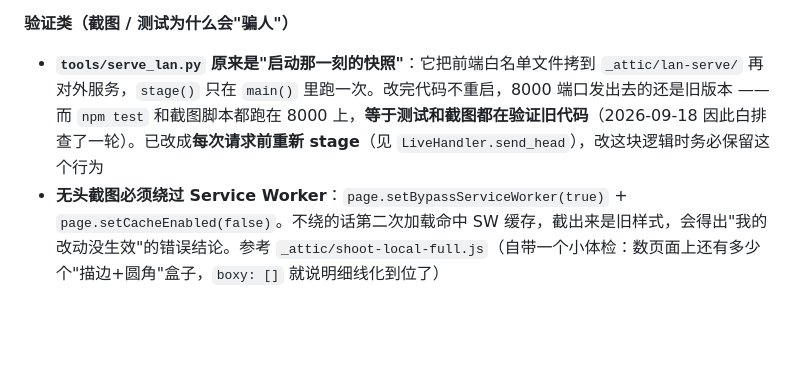
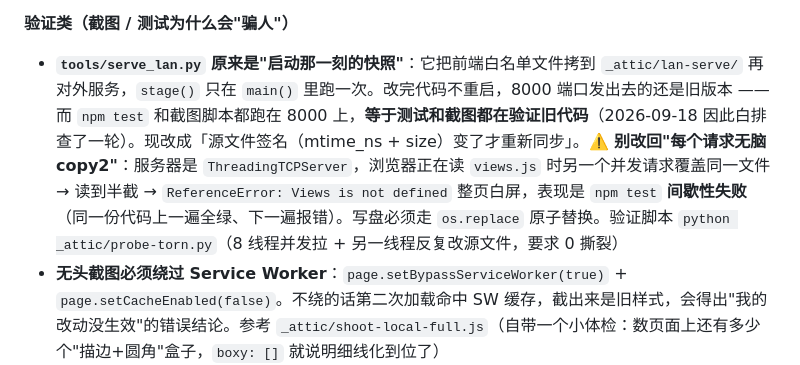
Before and after one commit to cy852123/workbench, a Markdown page: README.md, the part around the change. Rendered like a GitHub page; blank space fills up the shorter version.

Commit message:
README：纠正 serve_lan 那条记录（正确做法是签名比对 + os.replace 原子替换，不是每请求 copy2）

```diff
--- a/README.md
+++ b/README.md
@@ -394,7 +394,7 @@ curl -s -o /dev/null -w "%{http_code}\n" https://workbench-sync-c9e.pages.dev/ap
 - **排查「手机跑的是哪版」**：看左侧栏底部的版本号 —— 它是运行时从 Cache Storage 读出来的 `wb-cache-vNNN`（不是写死的字符串），显示什么就是本机实际在用的缓存。如果后面带「（有 N 份缓存）」，说明旧缓存没清干净
 
 **验证类（截图 / 测试为什么会"骗人"）**
-- **`tools/serve_lan.py` 原来是"启动那一刻的快照"**：它把前端白名单文件拷到 `_attic/lan-serve/` 再对外服务，`stage()` 只在 `main()` 里跑一次。改完代码不重启，8000 端口发出去的还是旧版本 —— 而 `npm test` 和截图脚本都跑在 8000 上，**等于测试和截图都在验证旧代码**（2026-09-18 因此白排查了一轮）。已改成**每次请求前重新 stage**（见 `LiveHandler.send_head`），改这块逻辑时务必保留这个行为
+- **`tools/serve_lan.py` 原来是"启动那一刻的快照"**：它把前端白名单文件拷到 `_attic/lan-serve/` 再对外服务，`stage()` 只在 `main()` 里跑一次。改完代码不重启，8000 端口发出去的还是旧版本 —— 而 `npm test` 和截图脚本都跑在 8000 上，**等于测试和截图都在验证旧代码**（2026-09-18 因此白排查了一轮）。现改成「源文件签名（mtime_ns + size）变了才重新同步」。⚠️ **别改回"每个请求无脑 copy2"**：服务器是 `ThreadingTCPServer`，浏览器正在读 `views.js` 时另一个并发请求覆盖同一文件 → 读到半截 → `ReferenceError: Views is not defined` 整页白屏，表现是 `npm test` **间歇性失败**（同一份代码上一遍全绿、下一遍报错）。写盘必须走 `os.replace` 原子替换。验证脚本 `python _attic/probe-torn.py`（8 线程并发拉 + 另一线程反复改源文件，要求 0 撕裂）
 - **无头截图必须绕过 Service Worker**：`page.setBypassServiceWorker(true)` + `page.setCacheEnabled(false)`。不绕的话第二次加载命中 SW 缓存，截出来是旧样式，会得出"我的改动没生效"的错误结论。参考 `_attic/shoot-local-full.js`（自带一个小体检：数页面上还有多少个"描边+圆角"盒子，`boxy: []` 就说明细线化到位了）
 
 ## 九、待办
```
